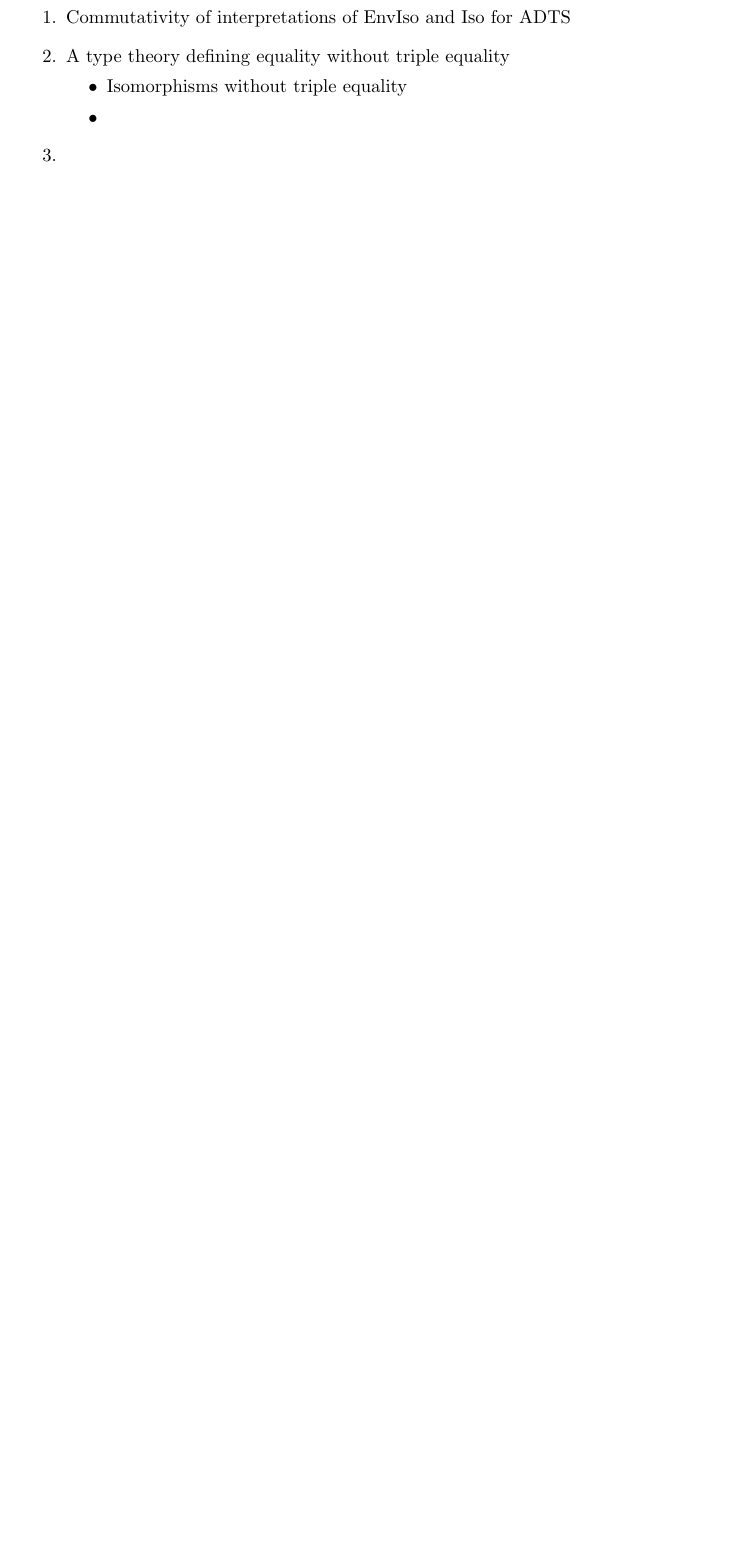
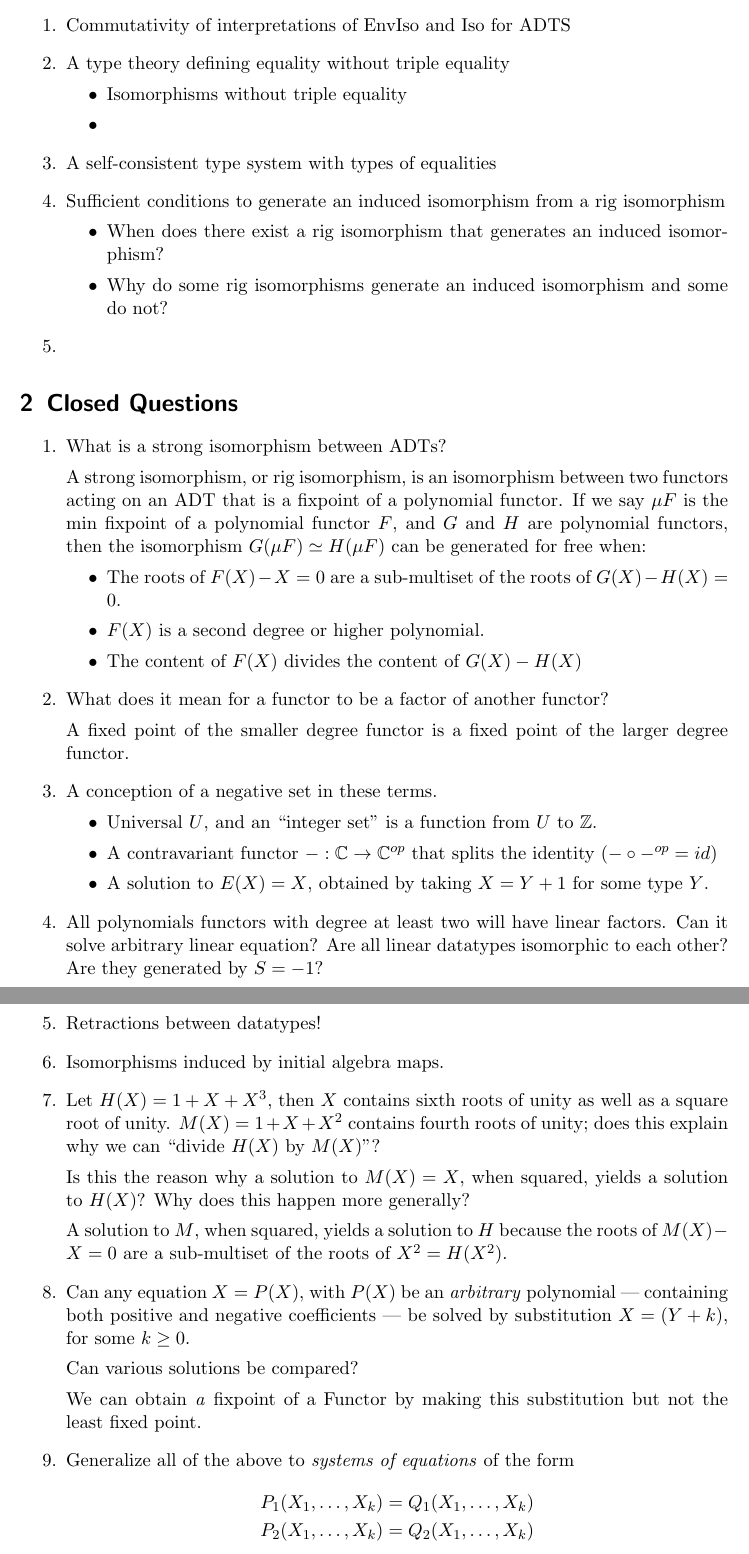
Before and after one commit to DrPolonsky/LAM, a LaTeX document (QADT/OpenProblems.tex): part of the page before the commit and two parts of pages 1 and 2 of 2 after it, the two joined at a grey line, cut so that both start at the same text, the shorter picture padded with empty space. Compiled offline with pdfLaTeX.

Commit message:
some examples and notes

```diff
--- a/QADT/OpenProblems.tex
+++ b/QADT/OpenProblems.tex
@@ -8,7 +22,67 @@
     \item{Isomorphisms without triple equality}
     \item{}
   \end{itemize}
+  \item{A self-consistent type system with types of equalities}
+  \item{Sufficient conditions to generate an induced isomorphism from a rig isomorphism}
+  \begin{itemize}
+  	\item{When does there exist a rig isomorphism that generates an induced isomorphism?}
+	\item{Why do some rig isomorphisms generate an induced isomorphism and some do not?}
+  \end{itemize}
   \item{}
 \end{enumerate}
 
+\section{Closed Questions}
+
+\begin{enumerate}
+  \item What is a strong isomorphism between ADTs?
+
+  A strong isomorphism, or rig isomorphism, is an isomorphism between two functors acting on an ADT that is a fixpoint of a polynomial functor.  If we say $\mu F$ is the min fixpoint of a polynomial functor $F$, and $G$ and $H$ are polynomial functors, then the isomorphism $G(\mu F) \simeq H(\mu F)$ can be generated for free when:
+  \begin{itemize}
+  \item The roots of $F(X) - X = 0$ are a sub-multiset of the roots of $G(X) - H(X) = 0$.
+  \item $F(X)$ is a second degree or higher polynomial.
+  \item The content of $F(X)$ divides the content of $G(X) - H(X)$
+  \end{itemize}
+
+  \item What does it mean for a functor to be a factor of another functor?
+
+  A fixed point of the smaller degree functor is a fixed point of the larger degree functor.
+
+  \item A conception of a negative set in these terms.
+  \begin{itemize}
+    \item Universal $U$, and an ``integer set'' is a function from $U$ to $\mathbb{Z}$.
+    \item A contravariant functor $- : \cat \to \cat^\op$ that splits the identity
+    ($- \circ -^\op = id$)
+    \item A solution to $E(X)=X$, obtained by taking $X = Y + 1$ for some type $Y$.
+  \end{itemize}
+  \item All polynomials functors with degree at least two will have linear factors.
+  Can it solve arbitrary linear equation?
+  Are all linear datatypes isomorphic to each other?  Are they generated by $S = -1$?
+  \item Retractions between datatypes!
+  \item Isomorphisms induced by initial algebra maps.
+  \item Let $H(X) = 1 + X + X^3$, then $X$ contains sixth roots of unity as well as
+  a square root of unity.  $M(X) = 1 + X + X^2$ contains fourth roots of unity;
+  does this explain why we can ``divide $H(X)$ by $M(X)$''?
+
+  Is this the reason why a solution to $M(X)=X$, when squared, yields a solution to $H(X)$?
+  Why does this happen more generally?
+
+  A solution to $M$, when squared, yields a solution to $H$ because the roots of $M(X) - X = 0$ are a sub-multiset of the roots of $X^2 = H(X^2)$.
+
+  \item Can any equation $X=P(X)$, with $P(X)$ be an \emph{arbitrary}
+  polynomial --- containing both positive and negative coefficients ---
+  be solved by substitution $X = (Y+k)$, for some $k \ge 0$.
+
+  Can various solutions be compared?
+
+  We can obtain \textit{a} fixpoint of a Functor by making this substitution but not the least fixed point.
+
+  \item Generalize all of the above to \emph{systems of equations} of the form
+  \begin{align*}
+    P_1(X_1,\dots,X_k) &= Q_1(X_1,\dots,X_k)\\
+    P_2(X_1,\dots,X_k) &= Q_2(X_1,\dots,X_k)\\
+     &\quad \vdots \\
+    P_k(X_1,\dots,X_k) &= Q_k(X_1,\dots,X_k)
+  \end{align*}
+\end{enumerate}
+
 \end{document}
```
Also changed, not shown: QADT/poly_log.txt (deleted, +0 -9 lines), QADT/OpenProblems.tex (14 more changed lines), 3 other files.
